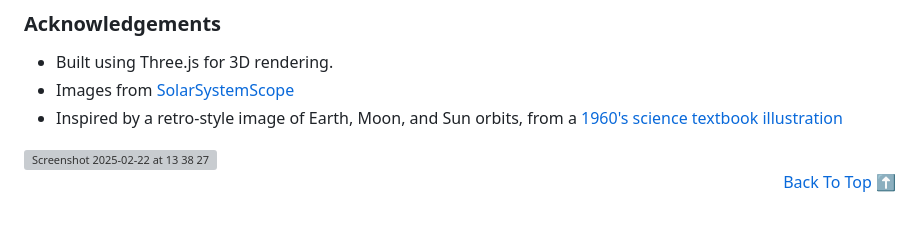
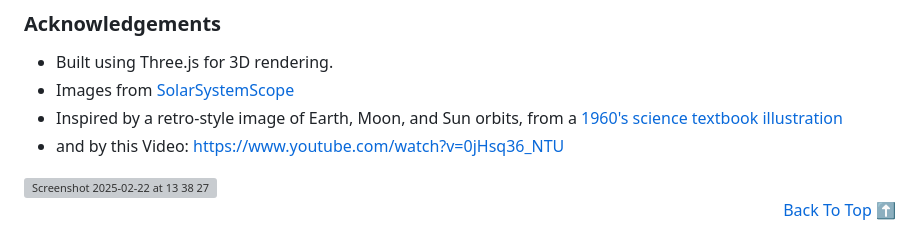
Before and after one commit to edisedis777/passage-of-time, a Markdown page: README.md, the part around the change. Drawn GitHub-style; grey boxes are pictures that could not be loaded.

```diff
--- a/README.md
+++ b/README.md
@@ -94,6 +94,7 @@ The project uses CDN-hosted Three.js and OrbitControls libraries, so an active i
 - Built using Three.js for 3D rendering.
 - Images from [SolarSystemScope](https://www.solarsystemscope.com/textures/)
 - Inspired by a retro-style image of Earth, Moon, and Sun orbits, from a [1960's science textbook illustration](https://archive.org/details/yousciencescienc00bran/page/172/mode/1up)
+- and by this Video: https://www.youtube.com/watch?v=0jHsq36_NTU
 
 <img width="570" alt="Screenshot 2025-02-22 at 13 38 27" src="https://github.com/user-attachments/assets/fa469fe3-e2e3-4aa1-b2d7-5cb644da39dd" />
 
```
